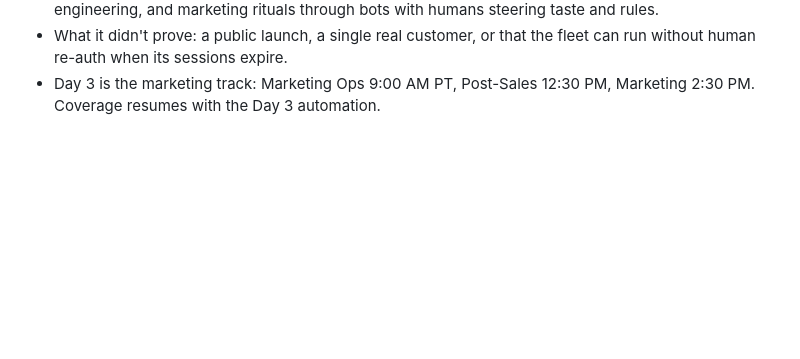
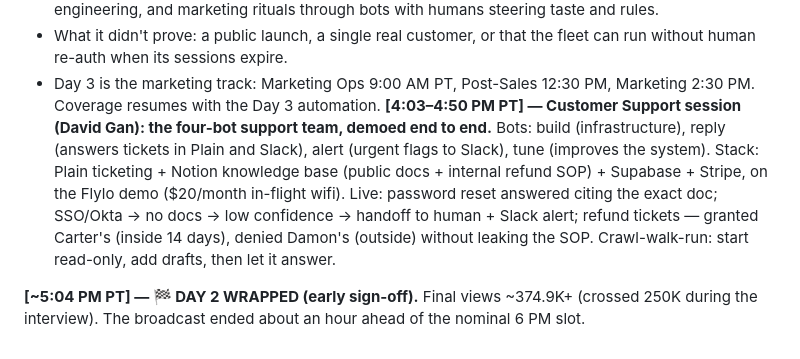
Before and after one commit to shashwatphd-ai/grok-bot-galaxy-live, a Markdown page: commentary-log.md, the part around the change. GitHub-like rendering; blank space fills up the shorter version.

Commit message:
Day 2 afternoon + wrap

```diff
--- a/commentary-log.md
+++ b/commentary-log.md
@@ -207,3 +207,6 @@ Five cards: **Easy as iMessage** (bots DM you status/approvals — Sales Outreac
 - What Day 2 proved: a two-day-old AI-staffed company can pivot its entire plan on camera (pop-up retired → game studio), iterate a playable prototype with live-tunable sliders, and run design, engineering, and marketing rituals through bots with humans steering taste and rules.
 - What it didn't prove: a public launch, a single real customer, or that the fleet can run without human re-auth when its sessions expire.
 - Day 3 is the marketing track: Marketing Ops 9:00 AM PT, Post-Sales 12:30 PM, Marketing 2:30 PM. Coverage resumes with the Day 3 automation.
+**[4:03–4:50 PM PT] — Customer Support session (David Gan): the four-bot support team, demoed end to end.** Bots: build (infrastructure), reply (answers tickets in Plain and Slack), alert (urgent flags to Slack), tune (improves the system). Stack: Plain ticketing + Notion knowledge base (public docs + internal refund SOP) + Supabase + Stripe, on the Flylo demo ($20/month in-flight wifi). Live: password reset answered citing the exact doc; SSO/Okta → no docs → low confidence → handoff to human + Slack alert; refund tickets — granted Carter's (inside 14 days), denied Damon's (outside) without leaking the SOP. Crawl-walk-run: start read-only, add drafts, then let it answer.
+
+**[~5:04 PM PT] — 🏁 DAY 2 WRAPPED (early sign-off).** Final views ~374.9K+ (crossed 250K during the interview). The broadcast ended about an hour ahead of the nominal 6 PM slot.
```
